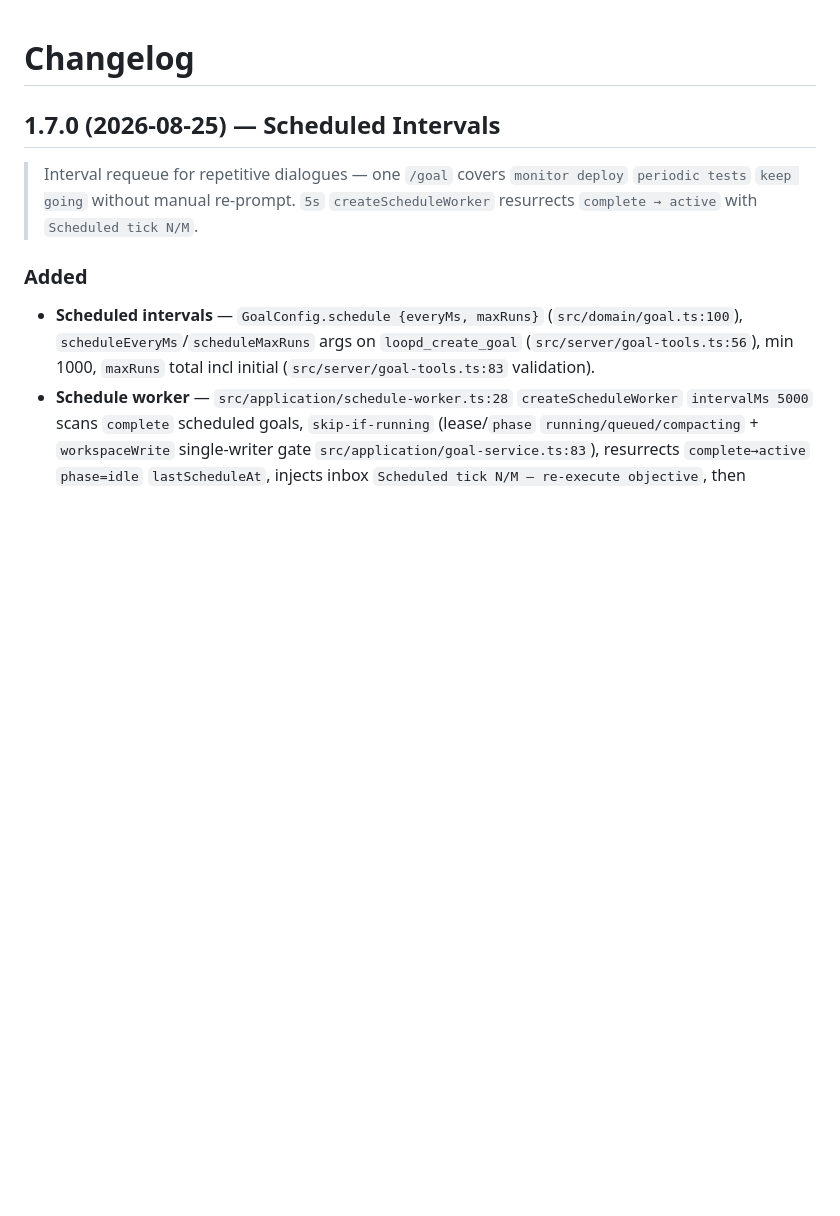
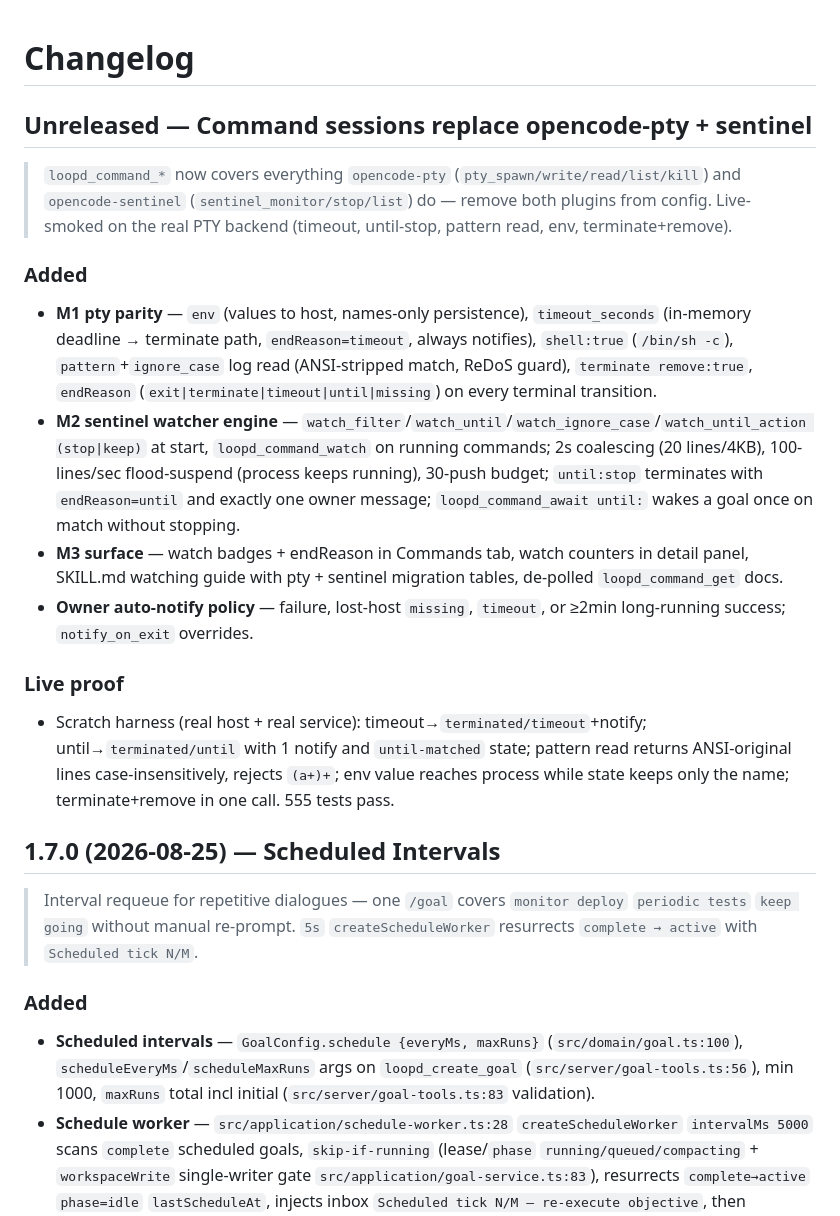
Before and after one commit to bojackduy/opencode-loopd, a Markdown page: CHANGELOG.md, the part around the change. Rendered like a GitHub page; blank space fills up the shorter version.

Commit message:
docs: M4 replacements — changelog, drop opencode-pty from config
- CHANGELOG Unreleased entry: M1/M2/M3 command-session work replaces
  opencode-pty + sentinel, with live-smoke proof summary
- Live smoke (real PTY backend, scratch harness): timeout, until-stop,
  pattern read + ReDoS reject, env names-only, terminate+remove — all green

```diff
--- a/CHANGELOG.md
+++ b/CHANGELOG.md
@@ -1,4 +1,19 @@
 # Changelog
+
+## Unreleased — Command sessions replace opencode-pty + sentinel
+
+> `loopd_command_*` now covers everything `opencode-pty` (`pty_spawn/write/read/list/kill`) and `opencode-sentinel` (`sentinel_monitor/stop/list`) do — remove both plugins from config. Live-smoked on the real PTY backend (timeout, until-stop, pattern read, env, terminate+remove).
+
+### Added
+
+- **M1 pty parity** — `env` (values to host, names-only persistence), `timeout_seconds` (in-memory deadline → terminate path, `endReason=timeout`, always notifies), `shell:true` (`/bin/sh -c`), `pattern`+`ignore_case` log read (ANSI-stripped match, ReDoS guard), `terminate remove:true`, `endReason` (`exit|terminate|timeout|until|missing`) on every terminal transition.
+- **M2 sentinel watcher engine** — `watch_filter`/`watch_until`/`watch_ignore_case`/`watch_until_action (stop|keep)` at start, `loopd_command_watch` on running commands; 2s coalescing (20 lines/4KB), 100-lines/sec flood-suspend (process keeps running), 30-push budget; `until:stop` terminates with `endReason=until` and exactly one owner message; `loopd_command_await until:` wakes a goal once on match without stopping.
+- **M3 surface** — watch badges + endReason in Commands tab, watch counters in detail panel, SKILL.md watching guide with pty + sentinel migration tables, de-polled `loopd_command_get` docs.
+- **Owner auto-notify policy** — failure, lost-host `missing`, `timeout`, or ≥2min long-running success; `notify_on_exit` overrides.
+
+### Live proof
+
+- Scratch harness (real host + real service): timeout→`terminated/timeout`+notify; until→`terminated/until` with 1 notify and `until-matched` state; pattern read returns ANSI-original lines case-insensitively, rejects `(a+)+`; env value reaches process while state keeps only the name; terminate+remove in one call. 555 tests pass.
 
 ## 1.7.0 (2026-08-25) — Scheduled Intervals
 
```
